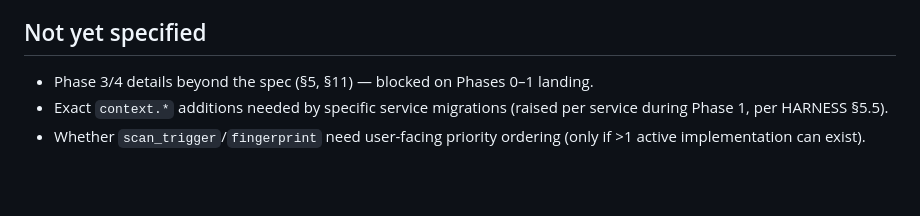
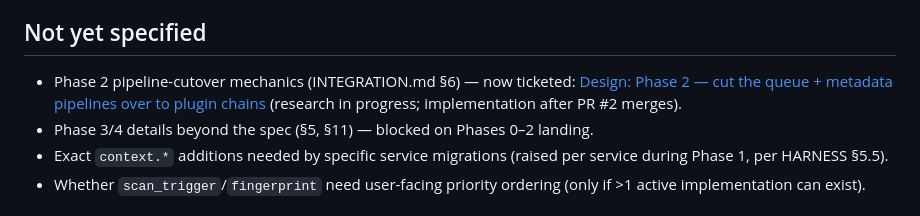
Before and after one commit to tajanthind/fnack, a Markdown page: wayfinder/plugin-architecture-map.md, the part around the change. Drawn GitHub-style; blank space fills up the shorter version.

Commit message:
wayfinder: add Phase 2 pipeline-cutover design ticket

```diff
--- a/wayfinder/plugin-architecture-map.md
+++ b/wayfinder/plugin-architecture-map.md
@@ -116,7 +116,10 @@ phase.
 
 ## Not yet specified
 
-- Phase 3/4 details beyond the spec (§5, §11) — blocked on Phases 0–1 landing.
+- Phase 2 pipeline-cutover mechanics (INTEGRATION.md §6) — now ticketed:
+  [Design: Phase 2 — cut the queue + metadata pipelines over to plugin chains](tickets/plugin-phase-2-design.md)
+  (research in progress; implementation after PR #2 merges).
+- Phase 3/4 details beyond the spec (§5, §11) — blocked on Phases 0–2 landing.
 - Exact `context.*` additions needed by specific service migrations (raised per
   service during Phase 1, per HARNESS §5.5).
 - Whether `scan_trigger`/`fingerprint` need user-facing priority ordering
```
Also changed, not shown: wayfinder/tickets/plugin-phase-2-design.md (added, +67 -0 lines).
